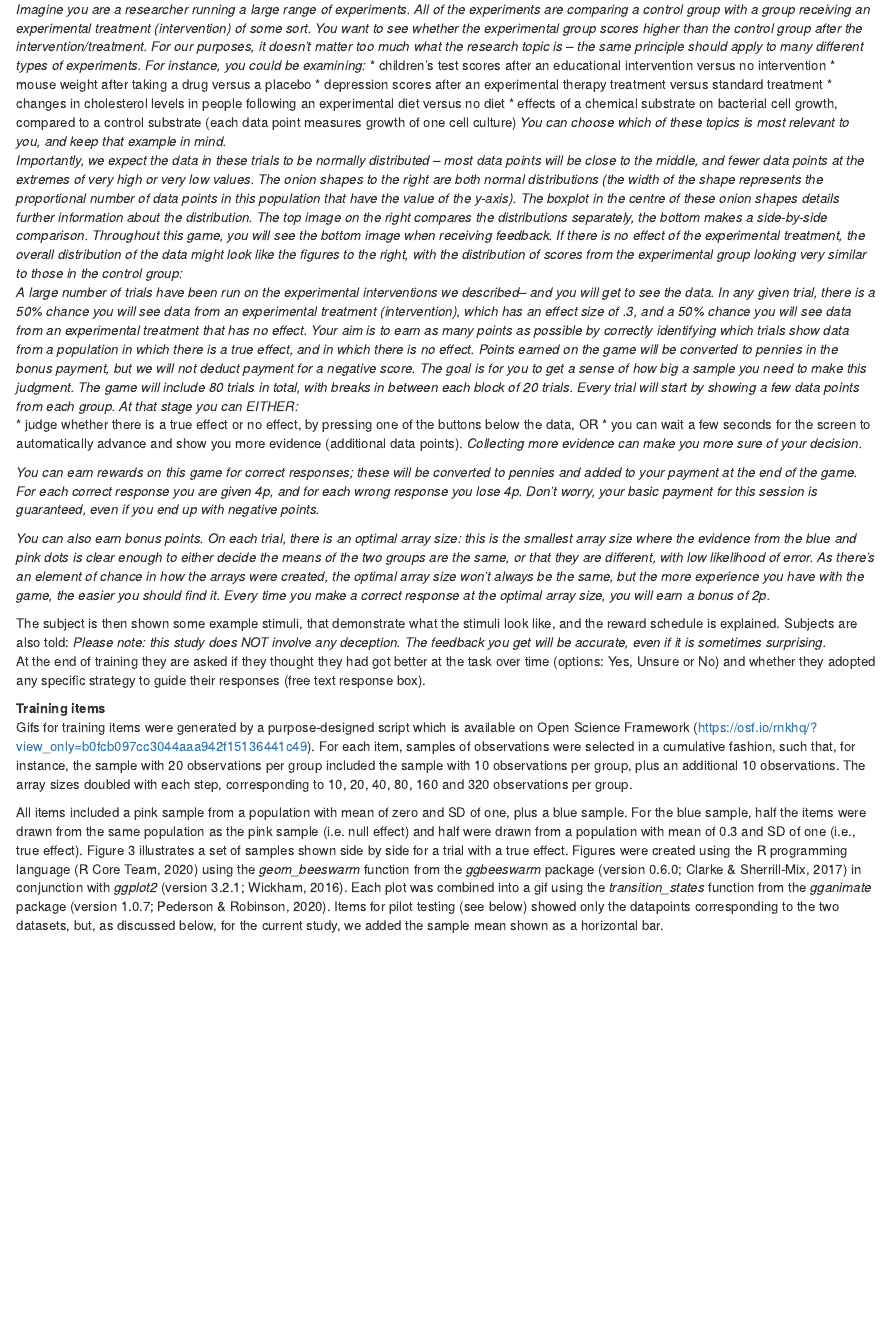
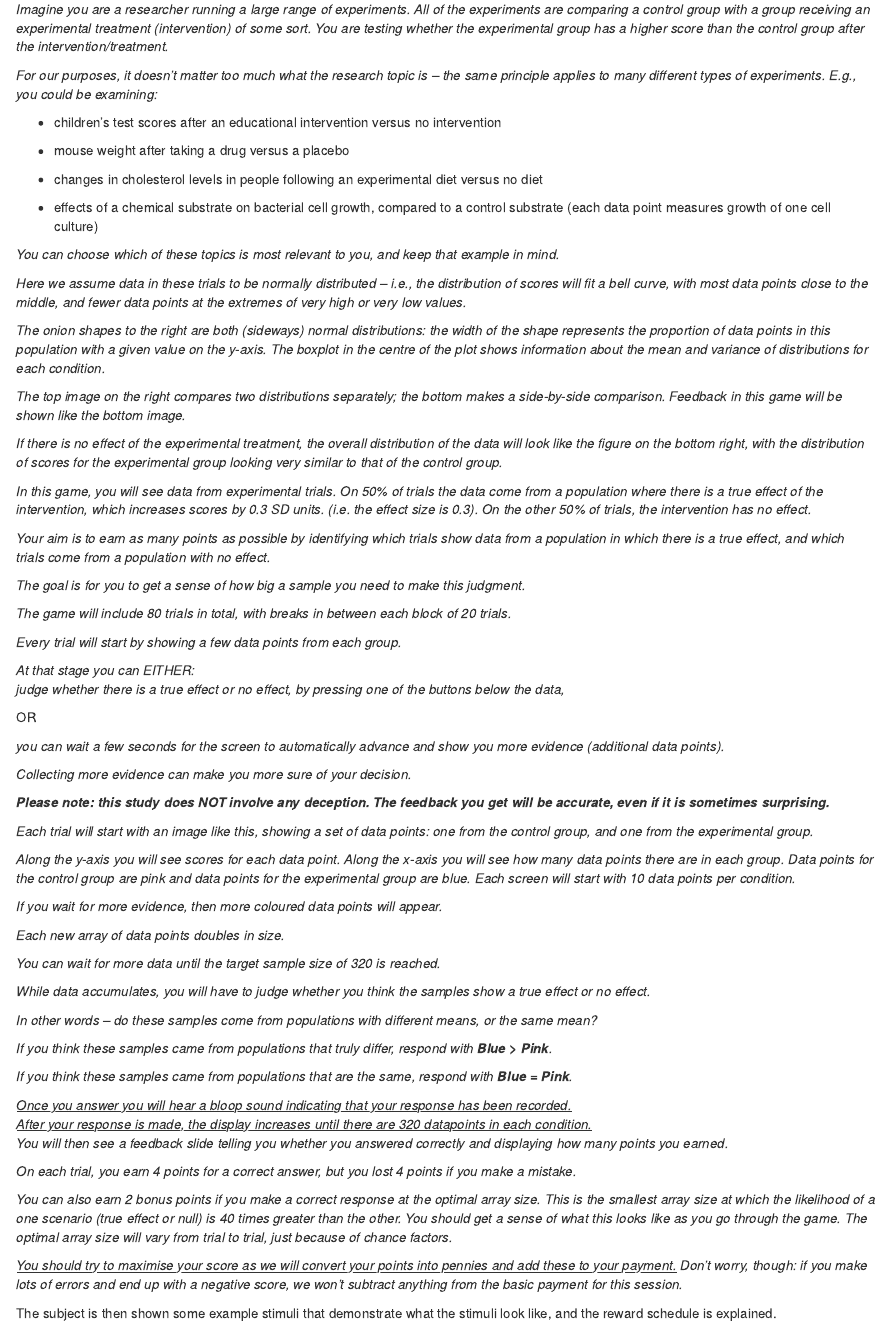
Before and after one commit to oscci/Law_of_small_numbers, an R Markdown document (LawSmallNums_RegRep.Rmd): the page in a window 1100 px wide, from 3460 px down. Rendered offline with R 4.5, knitr and Pandoc, with nearby package versions; some code elsewhere in the file could not run offline; a font, style sheet, LaTeX package, included part or bibliography that could not be used is replaced or left out; common packages that the code uses without loading them are loaded.

Commit message:
Some changes to instructions to match Gorilla updates.

```diff
--- a/LawSmallNums_RegRep.Rmd
+++ b/LawSmallNums_RegRep.Rmd
@@ -198,27 +198,80 @@ The quiz (Appendix 1) was designed for this study, and is termed 'Judgment and r
 ### Online training
 **Instructions**:  After the estimation quiz pre-test, subjects are introduced to the game, as follows:
 
-_Imagine you are a researcher running a large range of experiments. All of the experiments are comparing a control group with a group receiving an experimental treatment (intervention) of some sort. You want to see whether the experimental group scores higher than the control group after the intervention/treatment. For our purposes, it doesn’t matter too much what the research topic is – the same principle should apply to many different types of experiments. For instance, you could be examining:_
+_Imagine you are a researcher running a large range of experiments. All of the experiments are comparing a control group with a group receiving an experimental treatment (intervention) of some sort. You are testing whether the experimental group has a higher score than the control group after the intervention/treatment._
+
+_For our purposes, it doesn’t matter too much what the research topic is – the same principle applies to many different types of experiments. E.g., you could be examining:_
+
+
 * children’s test scores after an educational intervention versus no intervention
+
 * mouse weight after taking a drug versus a placebo
-* depression scores after an experimental therapy treatment versus standard treatment
+
 * changes in cholesterol levels in people following an experimental diet versus no diet
+
 * effects of a chemical substrate on bacterial cell growth, compared to a control substrate (each data point measures growth of one cell culture)
+
 _You can choose which of these topics is most relevant to you, and keep that example in mind._
-_Importantly, we expect the data in these trials to be normally distributed –  most data points will be close to the middle, and fewer data points at the extremes of very high or very low values. The onion shapes to the right are both normal distributions (the width of the shape represents the proportional number of data points in this population that have the value of the y-axis). The boxplot in the centre of these onion shapes details further information about the distribution. The top image on the right compares the distributions separately, the bottom makes a side-by-side comparison. Throughout this game, you will see the bottom image when receiving feedback. If there is no effect of the experimental treatment, the overall distribution of the data might look like the figures to the right, with the distribution of scores from the experimental group looking very similar to those in the control group:_
-_A large number of trials have been run on the experimental interventions we described-- and you will get to see the data. In any given trial, there is a 50% chance you will see data from an experimental treatment (intervention), which has an effect size of .3, and a 50% chance you will see data from an experimental treatment that has no effect. Your aim is to earn as many points as possible by correctly identifying which trials show data from a population in which there is a true effect, and in which there is no effect. Points earned on the game will be converted to pennies in the bonus payment, but we will not deduct payment for a negative score. _
-_The goal is for you to get a sense of how big a sample you need to make this judgment. The game will include 80 trials in total, with breaks in between each block of 20 trials. Every trial will start by showing a few data points from each group. At that stage you can EITHER:_
-* judge whether there is a true effect or no effect, by pressing one of the buttons below the data, OR
-* you can wait a few seconds for the screen to automatically advance and show you more evidence (additional data points).
+
+_Here we assume data in these trials to be normally distributed – i.e., the distribution of scores will fit a bell curve, with most data points close to the middle, and fewer data points at the extremes of very high or very low values._
+
+_The onion shapes to the right are both (sideways) normal distributions: the width of the shape represents the proportion of data points in this population with a given value on the y-axis. The boxplot in the centre of the plot shows information about the mean and variance of distributions for each condition._
+
+_The top image on the right compares two distributions separately; the bottom makes a side-by-side comparison. Feedback in this game will be shown like the bottom image._
+
+_If there is no effect of the experimental treatment, the overall distribution of the data will look like the figure on the bottom right, with the distribution of scores for the experimental group looking very similar to that of the control group._
+
+_In this game, you will see data from experimental trials. On 50% of trials the data come from a population where there is a true effect of the intervention, which increases scores by 0.3 SD units. (i.e. the effect size is 0.3).  On the other 50% of trials, the intervention has no effect._
+
+_Your aim is to earn as many points as possible by identifying which trials show data from a population in which there is a true effect, and which trials come from a population with no effect._
+
+_The goal is for you to get a sense of how big a sample you need to make this judgment._
+
+_The game will include 80 trials in total, with breaks in between each block of 20 trials._
+
+_Every trial will start by showing a few data points from each group._
+
+_At that stage you can EITHER:_
+ _judge whether there is a true effect or no effect, by pressing one of the buttons below the data,_
+
+OR
+
+_you can wait a few seconds for the screen to automatically advance and show you more evidence (additional data points)._
+
 _Collecting more evidence can make you more sure of your decision._
 
-_You can earn rewards on this game for correct responses; these will be converted to pennies and added to your payment at the end of the game. For each correct response you are given 4p, and for each wrong response you lose 4p. Don't worry, your basic payment for this session is guaranteed, even if you end up with negative points._
+_**Please note: this study does NOT involve any deception. The feedback you get will be accurate, even if it is sometimes surprising.**_
 
-_You can also earn bonus points. On each trial, there is an optimal array size: this is the smallest array size where the evidence from the blue and pink dots is clear enough to either decide the means of the two groups are the same, or that they are different, with low likelihood of error.  As there's an element of chance in how the arrays were created, the optimal array size won't always be the same, but the more experience you have with the game, the easier you should find it.
-Every time you make a correct response at the optimal array size, you will earn a bonus of 2p._
+_Each trial will start with an image like this, showing a set of data points: one from the control group, and one from the experimental group._
 
-The subject is then shown some example stimuli, that demonstrate what the stimuli look like, and the reward schedule is explained.
-Subjects are also told: _Please note: this study does NOT involve any deception. The feedback you get will be accurate, even if it is sometimes surprising._
+_Along the y-axis you will see scores for each data point. Along the x-axis you will see how many data points there are in each group. Data points for the control group are pink and data points for the experimental group are blue. Each screen will start with 10 data points per condition._
+
+ _If you wait for more evidence, then more coloured data points will appear._
+
+_Each new array of data points doubles in size._
+
+_You can wait for more data until the target sample size of 320 is reached._
+
+_While data accumulates, you will have to judge whether you think the samples show a true effect or no effect._
+
+_In other words -- do these samples come from populations with different means, or the same mean? _
+
+_If you think these samples came from populations that truly differ, respond with **Blue > Pink**._
+
+_If you think these samples came from populations that are the same, respond with **Blue = Pink**._
+
+_<u>Once you answer you will hear a *bloop* sound indicating that your response has been recorded.</u>_
+_<u>After your response is made, the display increases until there are 320 datapoints  in each condition.</u>_
+_You will then see a feedback slide telling you whether you answered correctly and displaying how many points you earned._
+
+_On each trial, you earn 4 points for a correct answer, but you lost 4 points if you make a mistake._
+
+_You can also earn 2 bonus points if you make a correct response at the optimal array size.  This is the smallest array size at which the likelihood of a one scenario (true effect or null)  is 40 times greater than the other.  You should get a sense of what this looks like as you go through the game. The optimal array size will vary from trial to trial, just because of chance factors._
+
+_<u>You should try to maximise your score as we will convert your points into pennies and add these to your payment.</u>  Don't worry, though: if you make lots of errors and end up with a negative score, we won't subtract anything from the basic payment for this session._
+
+The subject is then shown some example stimuli that demonstrate what the stimuli look like, and the reward schedule is explained.
+
 At the end of training they are asked if they thought they had got better at the task over time (options: Yes, Unsure or No) and whether they adopted any specific strategy to guide their responses (free text response box).
 
 **Training items**
```
